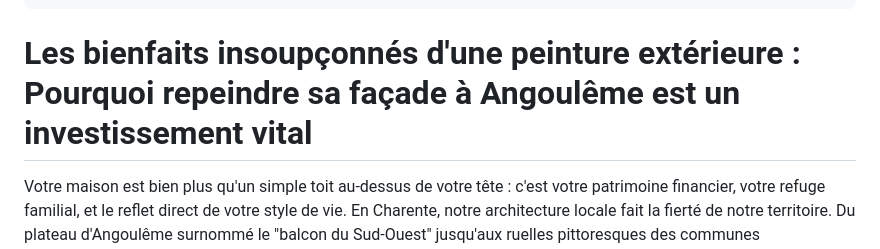
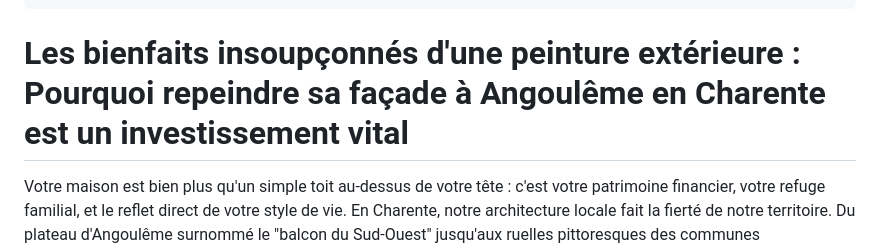
Before and after one commit to atlas161/Villeger-Peinture-Raval-Renovation, a Markdown page: content/blog/2026-03-25-bienfaits-peinture-exterieure-facade-angouleme.md, the part around the change. Rendered like a GitHub page.

Commit message:
Update content/blog/2026-03-25-bienfaits-peinture-exterieure-facade-angouleme.md (via Pages CMS)

```diff
--- a/content/blog/2026-03-25-bienfaits-peinture-exterieure-facade-angouleme.md
+++ b/content/blog/2026-03-25-bienfaits-peinture-exterieure-facade-angouleme.md
@@ -25,7 +25,7 @@ tags:
   - traitement anti mousse mur
 readtime: 5
 ---
-# Les bienfaits insoupçonnés d'une peinture extérieure : Pourquoi repeindre sa façade à Angoulême est un investissement vital
+# Les bienfaits insoupçonnés d'une peinture extérieure : Pourquoi repeindre sa façade à Angoulême en Charente est un investissement vital
 
 Votre maison est bien plus qu'un simple toit au-dessus de votre tête : c'est votre patrimoine financier, votre refuge familial, et le reflet direct de votre style de vie. En Charente, notre architecture locale fait la fierté de notre territoire. Du plateau d'Angoulême surnommé le "balcon du Sud-Ouest" jusqu'aux ruelles pittoresques des communes environnantes, les bâtisses ont un charme fou. Pourtant, face aux assauts du temps et aux caprices de notre météo – un climat océanique altéré alternant pluies battantes hivernales et canicules estivales –, vos murs extérieurs sont en première ligne.
 
```
